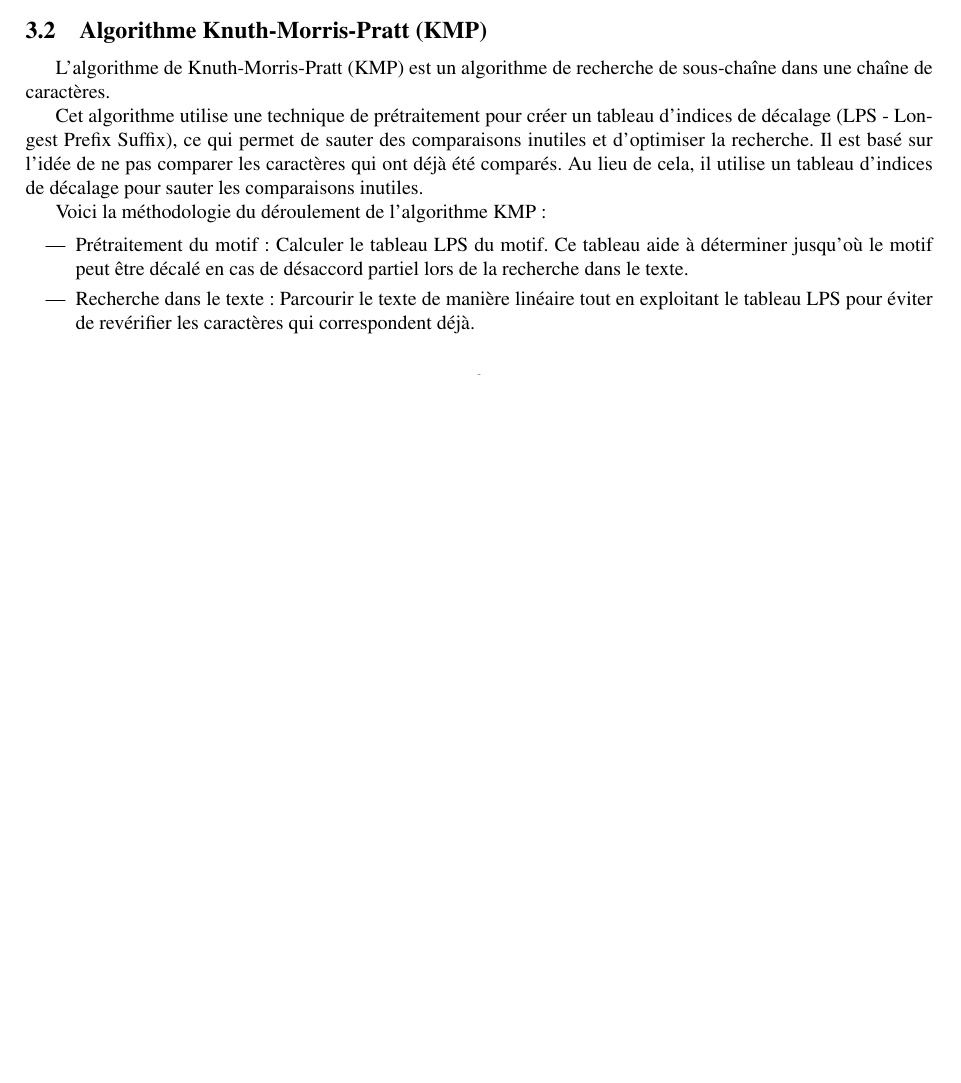
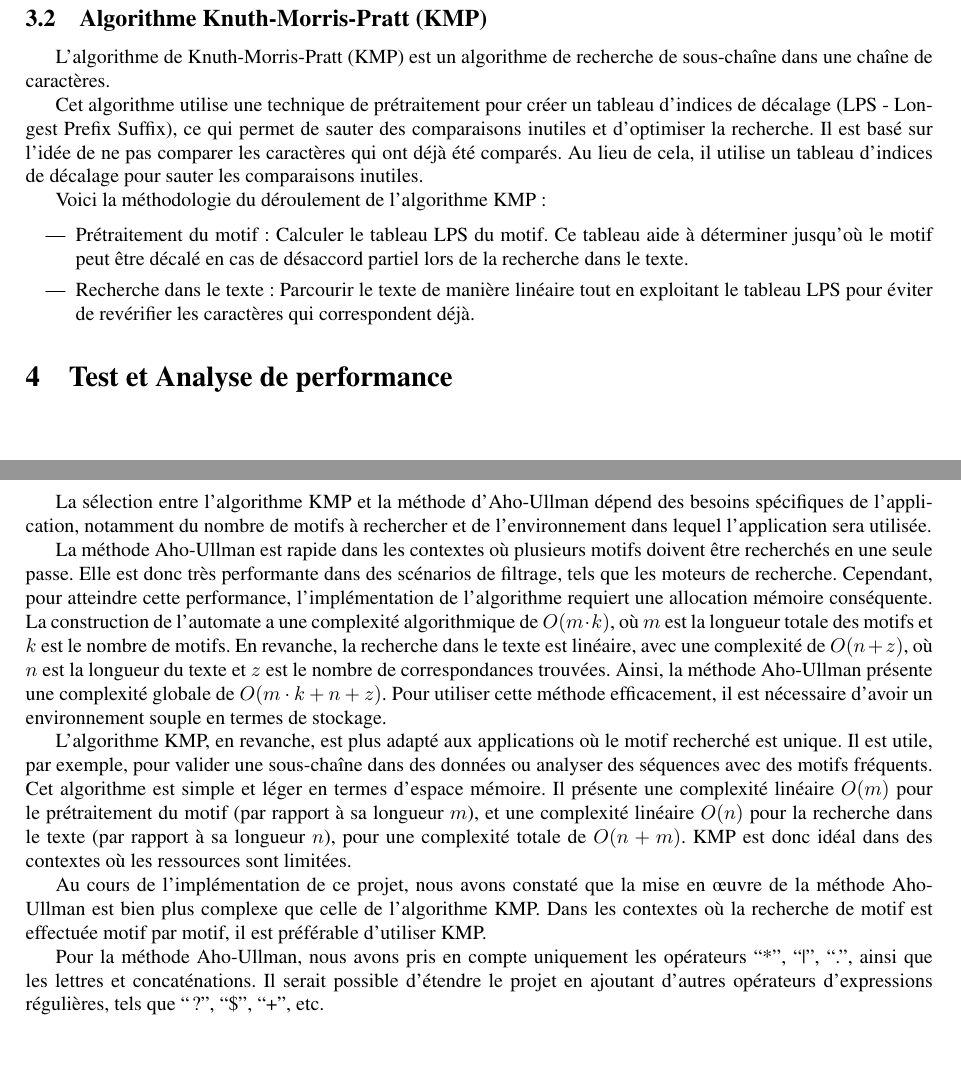
Before and after one commit to CFlorian04/STL-DAAR-TME1, a LaTeX document (Rapport M2 DAAR/egrep.tex): part of page 4 of 6 before the commit and two parts of pages 5 and 6 of 8 after it, the two joined at a grey line, cut so that both start at the same text, the shorter picture padded with empty space. Compiled offline with pdfLaTeX.

Commit message:
commit rapport avec conclusion et analyse critique

```diff
--- a/Rapport M2 DAAR/egrep.tex
+++ b/Rapport M2 DAAR/egrep.tex
@@ -182,3 +184,13 @@ Voici la méthodologie du déroulement de l’algorithme KMP :
 \section{Test et Analyse de performance}
 
 \newpage
+\section{Analyse critique}
+La sélection entre l'algorithme KMP et la méthode d’Aho-Ullman dépend des besoins spécifiques de l’application, notamment du nombre de motifs à rechercher et de l’environnement dans lequel l’application sera utilisée.
+
+La méthode Aho-Ullman est rapide dans les contextes où plusieurs motifs doivent être recherchés en une seule passe. Elle est donc très performante dans des scénarios de filtrage, tels que les moteurs de recherche. Cependant, pour atteindre cette performance, l’implémentation de l’algorithme requiert une allocation mémoire conséquente. La construction de l’automate a une complexité algorithmique de \( O(m \cdot k) \), où \( m \) est la longueur totale des motifs et \( k \) est le nombre de motifs. En revanche, la recherche dans le texte est linéaire, avec une complexité de \( O(n + z) \), où \( n \) est la longueur du texte et \( z \) est le nombre de correspondances trouvées. Ainsi, la méthode Aho-Ullman présente une complexité globale de \( O(m \cdot k + n + z) \). Pour utiliser cette méthode efficacement, il est nécessaire d’avoir un environnement souple en termes de stockage.
+
+L’algorithme KMP, en revanche, est plus adapté aux applications où le motif recherché est unique. Il est utile, par exemple, pour valider une sous-chaîne dans des données ou analyser des séquences avec des motifs fréquents. Cet algorithme est simple et léger en termes d’espace mémoire. Il présente une complexité linéaire \( O(m) \) pour le prétraitement du motif (par rapport à sa longueur \( m \)), et une complexité linéaire \( O(n) \) pour la recherche dans le texte (par rapport à sa longueur \( n \)), pour une complexité totale de \( O(n + m) \). KMP est donc idéal dans des contextes où les ressources sont limitées.
+
+Au cours de l'implémentation de ce projet, nous avons constaté que la mise en œuvre de la méthode Aho-Ullman est bien plus complexe que celle de l’algorithme KMP. Dans les contextes où la recherche de motif est effectuée motif par motif, il est préférable d’utiliser KMP.
+
+Pour la méthode Aho-Ullman, nous avons pris en compte uniquement les opérateurs ``*'', ``|'', ``.'', ainsi que les lettres et concaténations. Il serait possible d’étendre le projet en ajoutant d'autres opérateurs d'expressions régulières, tels que ``?'', ``\$'', ``+'', etc.
```
Also changed, not shown: Rapport M2 DAAR/egrep.pdf, Rapport M2 DAAR/egrep.tex (14 more changed lines), 5 other files.
